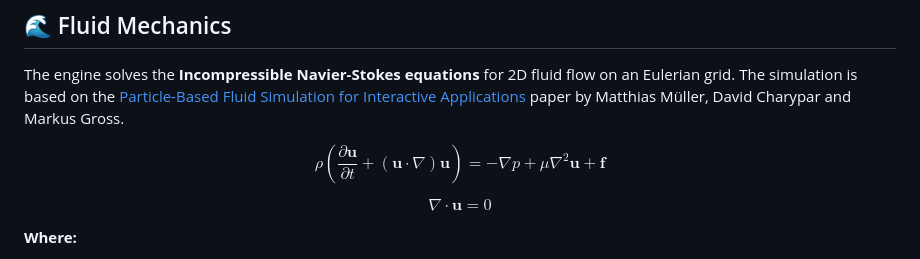
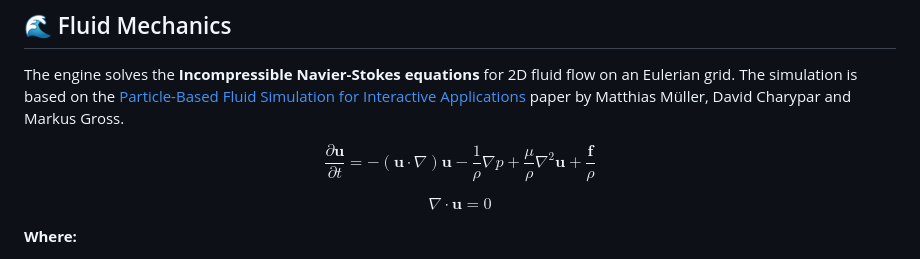
Before and after one commit to KanakShm/Fluid-Sim-Engine, a Markdown page: README.md, the part around the change. Drawn GitHub-style.

Commit message:
Rearanged the Navier Stokes Equation README.md

```diff
--- a/README.md
+++ b/README.md
@@ -24,7 +24,7 @@ The engine solves the **Incompressible Navier-Stokes equations** for 2D fluid fl
 Interactive Applications](https://matthias-research.github.io/pages/publications/sca03.pdf) paper by Matthias Müller, David Charypar and Markus Gross.
 
 $$
-\rho \left( \frac{\partial \mathbf{u}}{\partial t} + (\mathbf{u} \cdot \nabla) \mathbf{u} \right) = -\nabla p + \mu \nabla^2 \mathbf{u} + \mathbf{f}
+\frac{\partial \mathbf{u}}{\partial t} = -(\mathbf{u} \cdot \nabla) \mathbf{u} - \frac{1}{\rho} \nabla p + \frac{\mu}{\rho} \nabla^2 \mathbf{u} + \frac{\mathbf{f}}{\rho}
 $$
 
 $$
```
